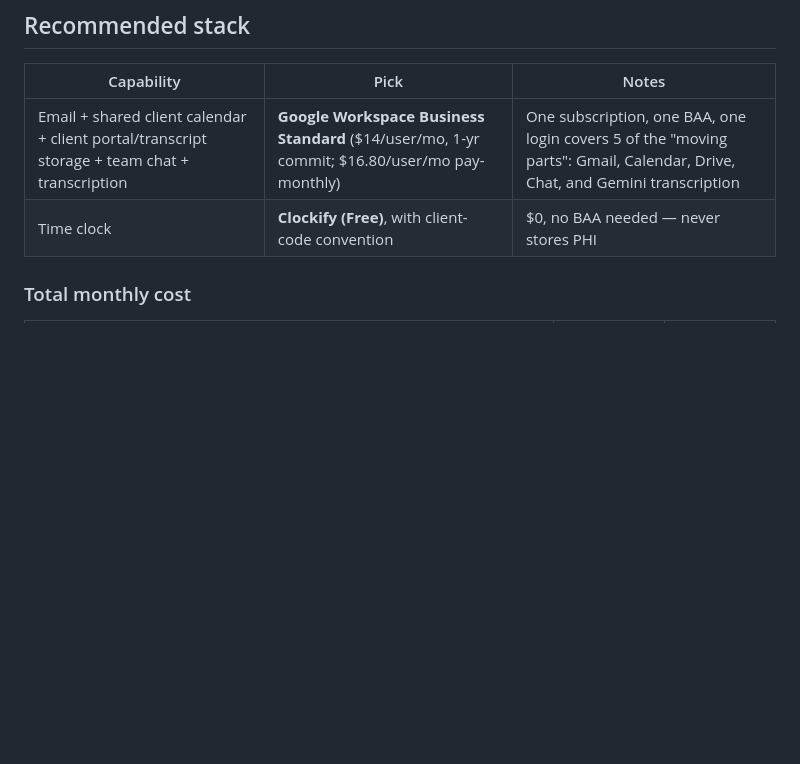
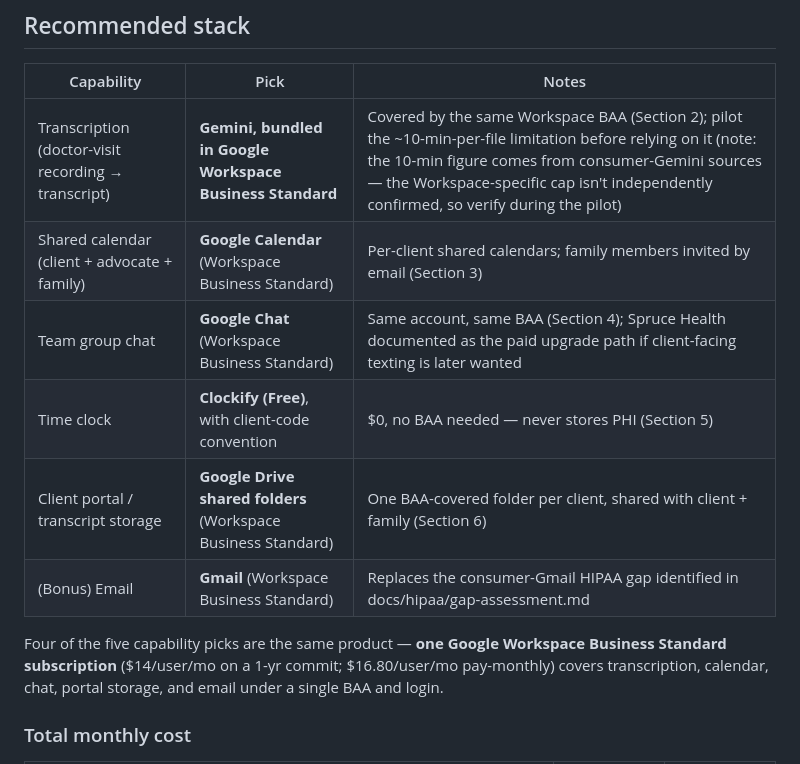
Before and after one commit to ssuhar3/nurse-health-concierge, a Markdown page: docs/app-eval/best-of-breed.md, the part around the change. GitHub-like rendering; blank space fills up the shorter version.

Commit message:
docs: expand recommended-stack table to one row per capability (review fix)

```diff
--- a/docs/app-eval/best-of-breed.md
+++ b/docs/app-eval/best-of-breed.md
@@ -138,8 +138,14 @@ Put together, making the current LSA portal PHI-capable would mean paying for **
 
 | Capability | Pick | Notes |
 |---|---|---|
-| Email + shared client calendar + client portal/transcript storage + team chat + transcription | **Google Workspace Business Standard** ($14/user/mo, 1-yr commit; $16.80/user/mo pay-monthly) | One subscription, one BAA, one login covers 5 of the "moving parts": Gmail, Calendar, Drive, Chat, and Gemini transcription |
-| Time clock | **Clockify (Free)**, with client-code convention | $0, no BAA needed — never stores PHI |
+| Transcription (doctor-visit recording → transcript) | **Gemini, bundled in Google Workspace Business Standard** | Covered by the same Workspace BAA (Section 2); pilot the ~10-min-per-file limitation before relying on it (note: the 10-min figure comes from consumer-Gemini sources — the Workspace-specific cap isn't independently confirmed, so verify during the pilot) |
+| Shared calendar (client + advocate + family) | **Google Calendar** (Workspace Business Standard) | Per-client shared calendars; family members invited by email (Section 3) |
+| Team group chat | **Google Chat** (Workspace Business Standard) | Same account, same BAA (Section 4); Spruce Health documented as the paid upgrade path if client-facing texting is later wanted |
+| Time clock | **Clockify (Free)**, with client-code convention | $0, no BAA needed — never stores PHI (Section 5) |
+| Client portal / transcript storage | **Google Drive shared folders** (Workspace Business Standard) | One BAA-covered folder per client, shared with client + family (Section 6) |
+| (Bonus) Email | **Gmail** (Workspace Business Standard) | Replaces the consumer-Gmail HIPAA gap identified in docs/hipaa/gap-assessment.md |
+
+Four of the five capability picks are the same product — **one Google Workspace Business Standard subscription** ($14/user/mo on a 1-yr commit; $16.80/user/mo pay-monthly) covers transcription, calendar, chat, portal storage, and email under a single BAA and login.
 
 ### Total monthly cost
 
```
